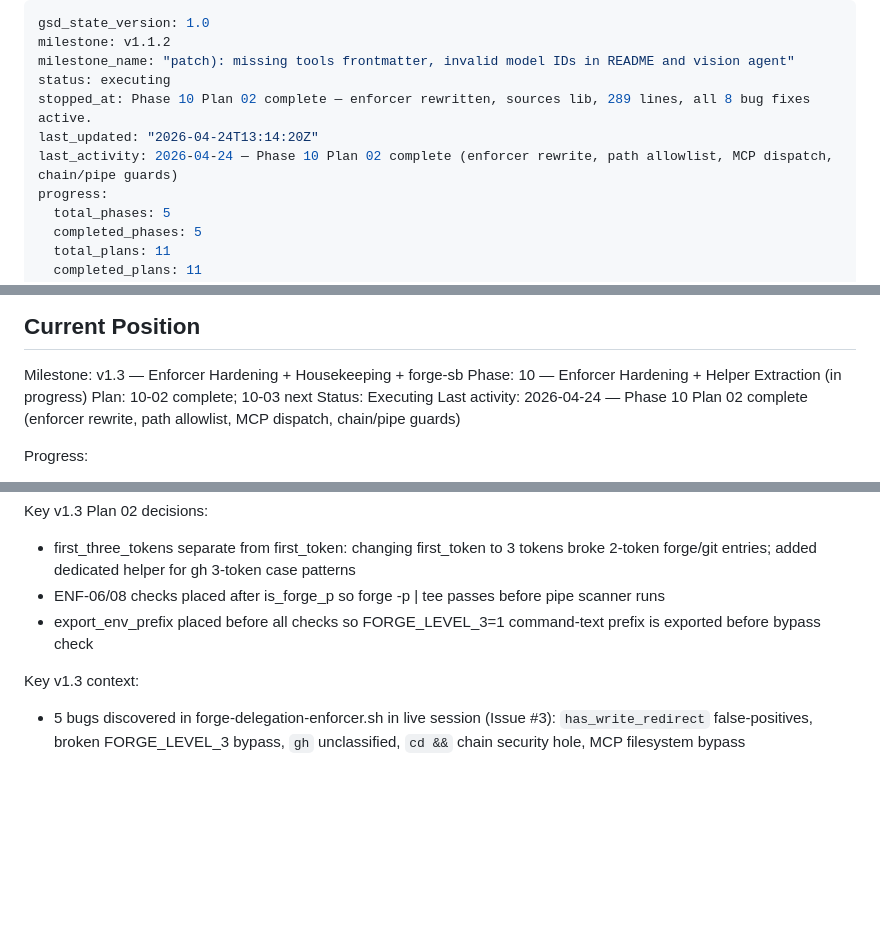
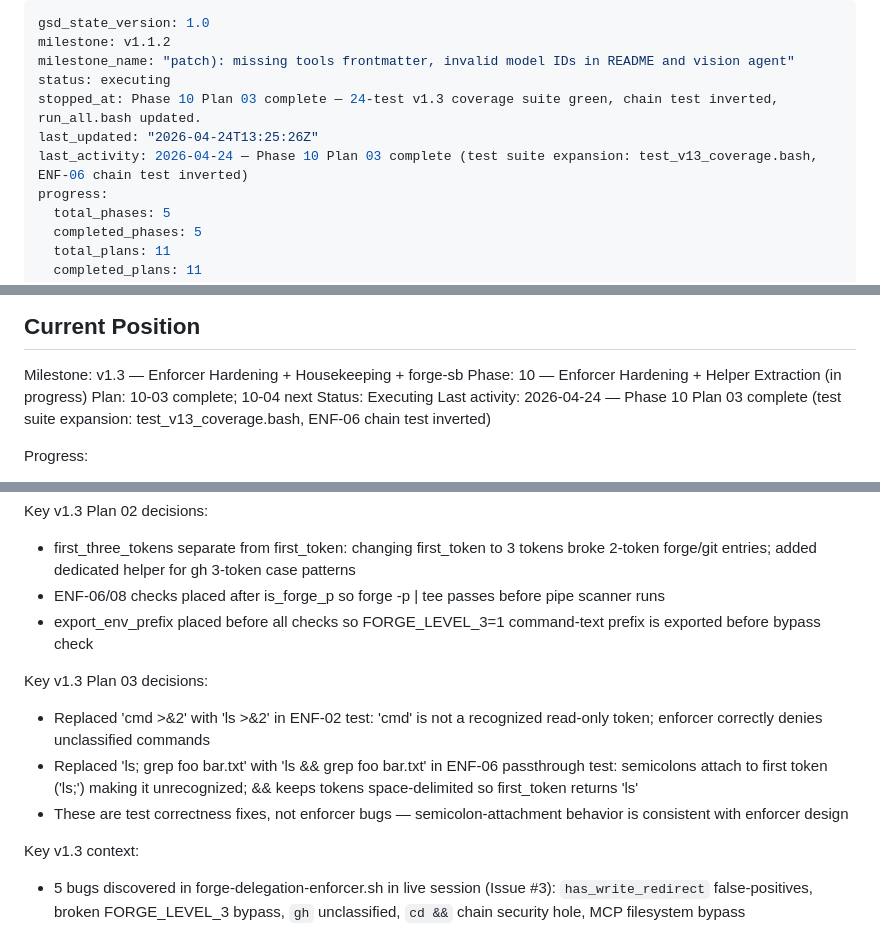
Before and after one commit to alo-exp/sidekick, a Markdown page: .planning/STATE.md, 3 parts joined by grey strips. GitHub-like rendering; blank space fills up the shorter version.

```diff
--- a/.planning/STATE.md
+++ b/.planning/STATE.md
@@ -3,9 +3,9 @@ gsd_state_version: 1.0
 milestone: v1.1.2
 milestone_name: "patch): missing tools frontmatter, invalid model IDs in README and vision agent"
 status: executing
-stopped_at: Phase 10 Plan 02 complete — enforcer rewritten, sources lib, 289 lines, all 8 bug fixes active.
-last_updated: "2026-04-24T13:14:20Z"
-last_activity: 2026-04-24 — Phase 10 Plan 02 complete (enforcer rewrite, path allowlist, MCP dispatch, chain/pipe guards)
+stopped_at: Phase 10 Plan 03 complete — 24-test v1.3 coverage suite green, chain test inverted, run_all.bash updated.
+last_updated: "2026-04-24T13:25:26Z"
+last_activity: 2026-04-24 — Phase 10 Plan 03 complete (test suite expansion: test_v13_coverage.bash, ENF-06 chain test inverted)
 progress:
   total_phases: 5
   completed_phases: 5
@@ -27,9 +27,9 @@ See: .planning/PROJECT.md (updated 2026-04-24)
 
 Milestone: v1.3 — Enforcer Hardening + Housekeeping + forge-sb
 Phase: 10 — Enforcer Hardening + Helper Extraction (in progress)
-Plan: 10-02 complete; 10-03 next
+Plan: 10-03 complete; 10-04 next
 Status: Executing
-Last activity: 2026-04-24 — Phase 10 Plan 02 complete (enforcer rewrite, path allowlist, MCP dispatch, chain/pipe guards)
+Last activity: 2026-04-24 — Phase 10 Plan 03 complete (test suite expansion: test_v13_coverage.bash, ENF-06 chain test inverted)
 
 Progress:
 
@@ -79,6 +79,12 @@ Key v1.3 Plan 02 decisions:
 - ENF-06/08 checks placed after is_forge_p so forge -p | tee passes before pipe scanner runs
 - export_env_prefix placed before all checks so FORGE_LEVEL_3=1 command-text prefix is exported before bypass check
 
+Key v1.3 Plan 03 decisions:
+
+- Replaced 'cmd >&2' with 'ls >&2' in ENF-02 test: 'cmd' is not a recognized read-only token; enforcer correctly denies unclassified commands
+- Replaced 'ls; grep foo bar.txt' with 'ls && grep foo bar.txt' in ENF-06 passthrough test: semicolons attach to first token ('ls;') making it unrecognized; && keeps tokens space-delimited so first_token returns 'ls'
+- These are test correctness fixes, not enforcer bugs — semicolon-attachment behavior is consistent with enforcer design
+
 Key v1.3 context:
 
 - 5 bugs discovered in forge-delegation-enforcer.sh in live session (Issue #3): `has_write_redirect` false-positives, broken FORGE_LEVEL_3 bypass, `gh` unclassified, `cd &&` chain security hole, MCP filesystem bypass
```
Also changed, not shown: other parts of .planning/STATE.md (+2 -2 lines), .planning/ROADMAP.md (+3 -3 lines), 1 other file.
